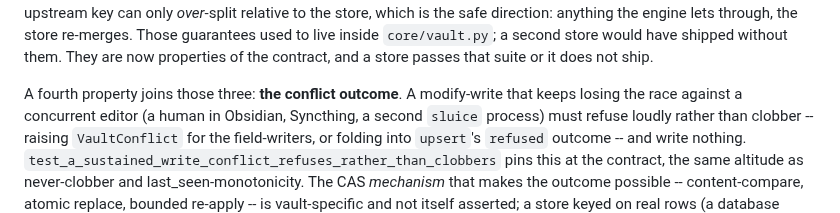
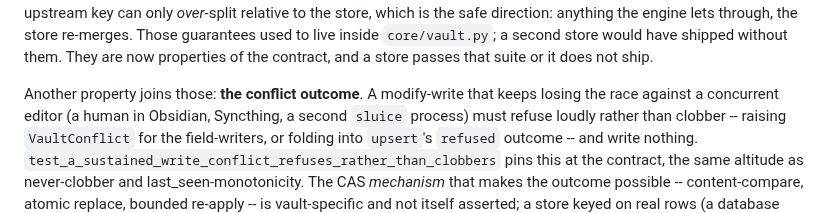
Before and after one commit to MrReasonable/sluice, a Markdown page: docs/ARCHITECTURE.md, the part around the change. Drawn GitHub-style.

Commit message:
docs(vault): fix conflict-outcome property count in ARCHITECTURE (#16)
The store-contract list enumerates four properties; the conflict-outcome
addition said "a fourth joins those three". Reword to "Another property
joins those" so the count is consistent. Task-7 review Minor.

MrReasonable <4990954+MrReasonable@users.noreply.github.com>

```diff
--- a/docs/ARCHITECTURE.md
+++ b/docs/ARCHITECTURE.md
@@ -126,7 +126,7 @@ Those guarantees used to live inside `core/vault.py`; a second store would have
 shipped without them. They are now properties of the contract, and a store passes
 that suite or it does not ship.
 
-A fourth property joins those three: **the conflict outcome**. A modify-write that
+Another property joins those: **the conflict outcome**. A modify-write that
 keeps losing the race against a concurrent editor (a human in Obsidian, Syncthing, a
 second `sluice` process) must refuse loudly rather than clobber -- raising
 `VaultConflict` for the field-writers, or folding into `upsert`'s `refused` outcome
```
